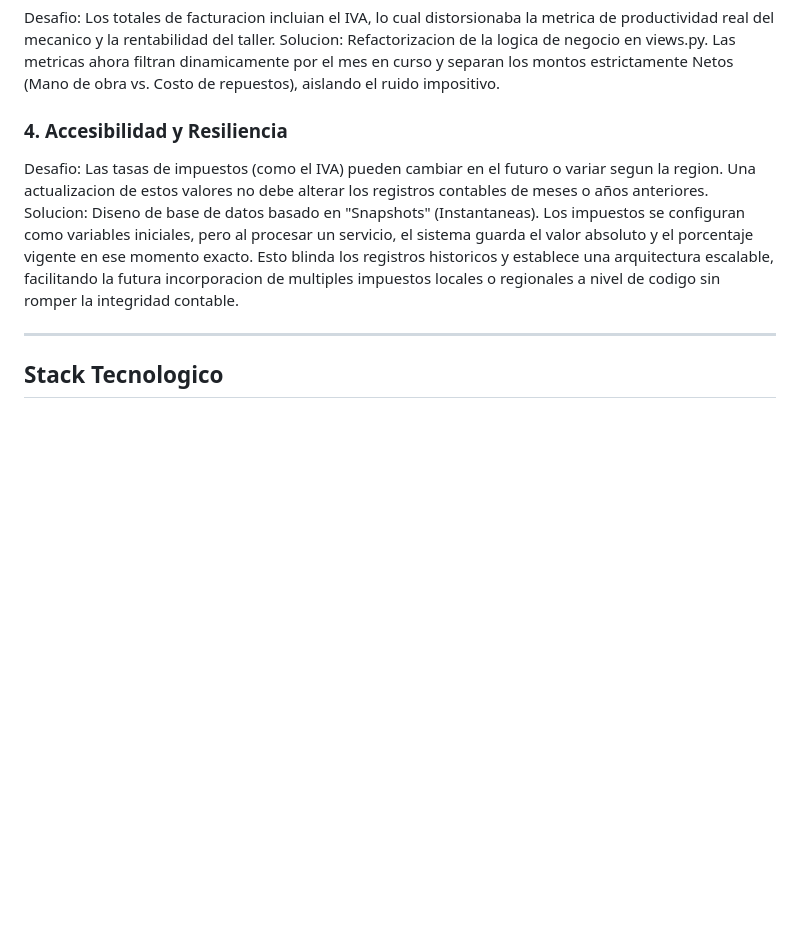
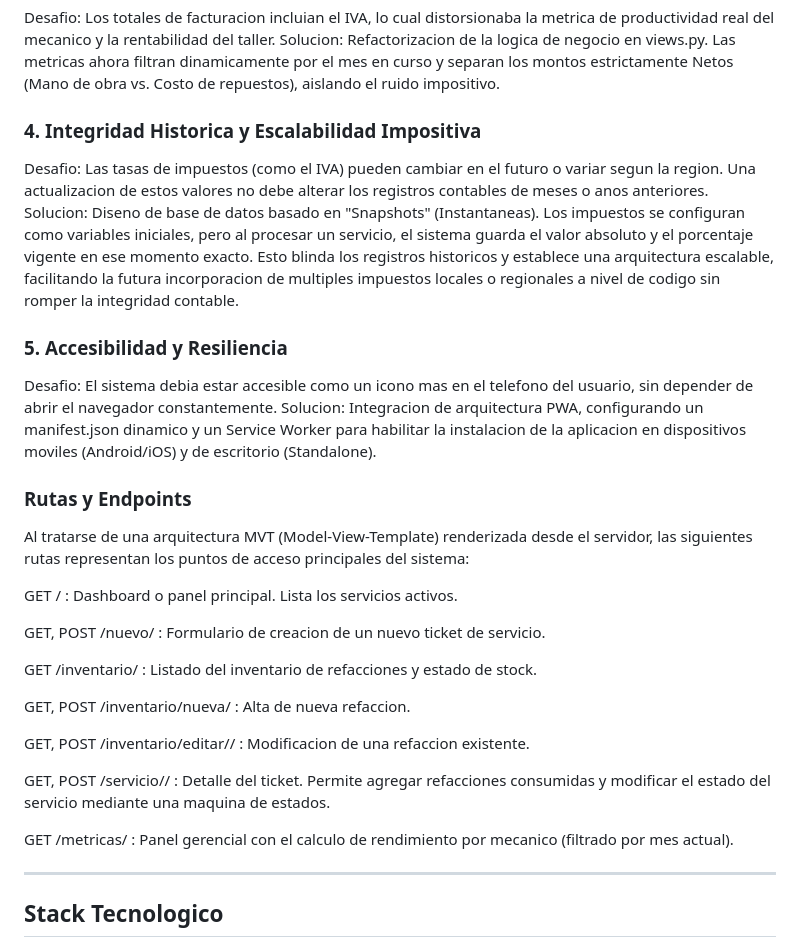
Before and after one commit to MDeBock/prueba-tecnica-taller-rapido-juarez, a Markdown page: README.md, the part around the change. Drawn GitHub-style; blank space fills up the shorter version.

Commit message:
fix: readme endpoints

```diff
--- a/README.md
+++ b/README.md
@@ -28,9 +28,30 @@ Solucion: Desarrollo de un motor de busqueda y filtrado dinamico utilizando Vani
 Desafio: Los totales de facturacion incluian el IVA, lo cual distorsionaba la metrica de productividad real del mecanico y la rentabilidad del taller.
 Solucion: Refactorizacion de la logica de negocio en views.py. Las metricas ahora filtran dinamicamente por el mes en curso y separan los montos estrictamente Netos (Mano de obra vs. Costo de repuestos), aislando el ruido impositivo.
 
-### 4. Accesibilidad y Resiliencia
-Desafio: Las tasas de impuestos (como el IVA) pueden cambiar en el futuro o variar segun la region. Una actualizacion de estos valores no debe alterar los registros contables de meses o años anteriores.
+### 4. Integridad Historica y Escalabilidad Impositiva
+Desafio: Las tasas de impuestos (como el IVA) pueden cambiar en el futuro o variar segun la region. Una actualizacion de estos valores no debe alterar los registros contables de meses o anos anteriores.
 Solucion: Diseno de base de datos basado en "Snapshots" (Instantaneas). Los impuestos se configuran como variables iniciales, pero al procesar un servicio, el sistema guarda el valor absoluto y el porcentaje vigente en ese momento exacto. Esto blinda los registros historicos y establece una arquitectura escalable, facilitando la futura incorporacion de multiples impuestos locales o regionales a nivel de codigo sin romper la integridad contable.
+
+### 5. Accesibilidad y Resiliencia
+Desafio: El sistema debia estar accesible como un icono mas en el telefono del usuario, sin depender de abrir el navegador constantemente.
+Solucion: Integracion de arquitectura PWA, configurando un manifest.json dinamico y un Service Worker para habilitar la instalacion de la aplicacion en dispositivos moviles (Android/iOS) y de escritorio (Standalone).
+
+### Rutas y Endpoints
+Al tratarse de una arquitectura MVT (Model-View-Template) renderizada desde el servidor, las siguientes rutas representan los puntos de acceso principales del sistema:
+
+GET / : Dashboard o panel principal. Lista los servicios activos.
+
+GET, POST /nuevo/ : Formulario de creacion de un nuevo ticket de servicio.
+
+GET /inventario/ : Listado del inventario de refacciones y estado de stock.
+
+GET, POST /inventario/nueva/ : Alta de nueva refaccion.
+
+GET, POST /inventario/editar/<id>/ : Modificacion de una refaccion existente.
+
+GET, POST /servicio/<id>/ : Detalle del ticket. Permite agregar refacciones consumidas y modificar el estado del servicio mediante una maquina de estados.
+
+GET /metricas/ : Panel gerencial con el calculo de rendimiento por mecanico (filtrado por mes actual).
 
 ---
 
```
